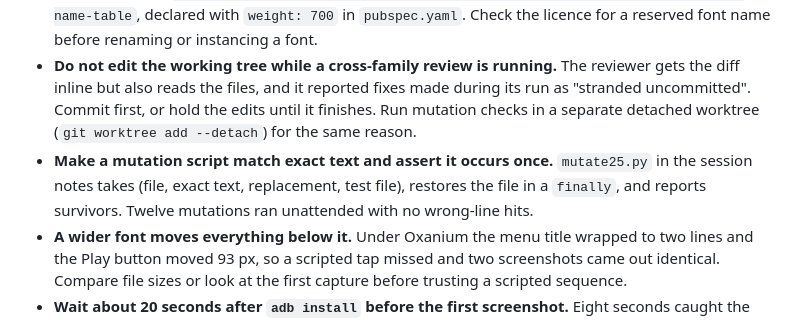
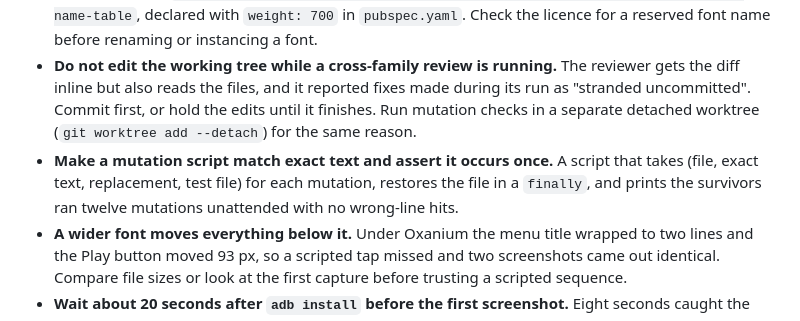
Before and after one commit to frankbria/pachinko, a Markdown page: tasks/lessons.md, the part around the change. Rendered like a GitHub page.

Commit message:
docs: describe the mutation script instead of naming a scratch file
Claude-Session: https://claude.ai/code/session_01Gt1D2xJNQAaDNDDzqRKKd7

```diff
--- a/tasks/lessons.md
+++ b/tasks/lessons.md
@@ -49,7 +49,7 @@ Patterns learned the hard way on this repo. Add an entry after any correction.
 
 - **`FontWeight` does not drive a variable font's weight axis.** A probe test measured the same text width at w400 and w800 with the variable Oxanium file, and a different one only with `FontVariation('wght', 800)`. Existing code sets weight with `fontWeight:`, so the fix was to ship static instances: `uvx --from fonttools fonttools varLib.instancer <font> wght=700 --update-name-table`, declared with `weight: 700` in `pubspec.yaml`. Check the licence for a reserved font name before renaming or instancing a font.
 - **Do not edit the working tree while a cross-family review is running.** The reviewer gets the diff inline but also reads the files, and it reported fixes made during its run as "stranded uncommitted". Commit first, or hold the edits until it finishes. Run mutation checks in a separate detached worktree (`git worktree add --detach`) for the same reason.
-- **Make a mutation script match exact text and assert it occurs once.** `mutate25.py` in the session notes takes (file, exact text, replacement, test file), restores the file in a `finally`, and reports survivors. Twelve mutations ran unattended with no wrong-line hits.
+- **Make a mutation script match exact text and assert it occurs once.** A script that takes (file, exact text, replacement, test file) for each mutation, restores the file in a `finally`, and prints the survivors ran twelve mutations unattended with no wrong-line hits.
 - **A wider font moves everything below it.** Under Oxanium the menu title wrapped to two lines and the Play button moved 93 px, so a scripted tap missed and two screenshots came out identical. Compare file sizes or look at the first capture before trusting a scripted sequence.
 - **Wait about 20 seconds after `adb install` before the first screenshot.** Eight seconds caught the splash screen.
 - **`gh` cannot attach an image to a pull request.** Screenshots go on the `pr-assets` branch, which holds no code, and the description links them by raw URL. The branch can be deleted once the pull requests that use it are merged.
```
